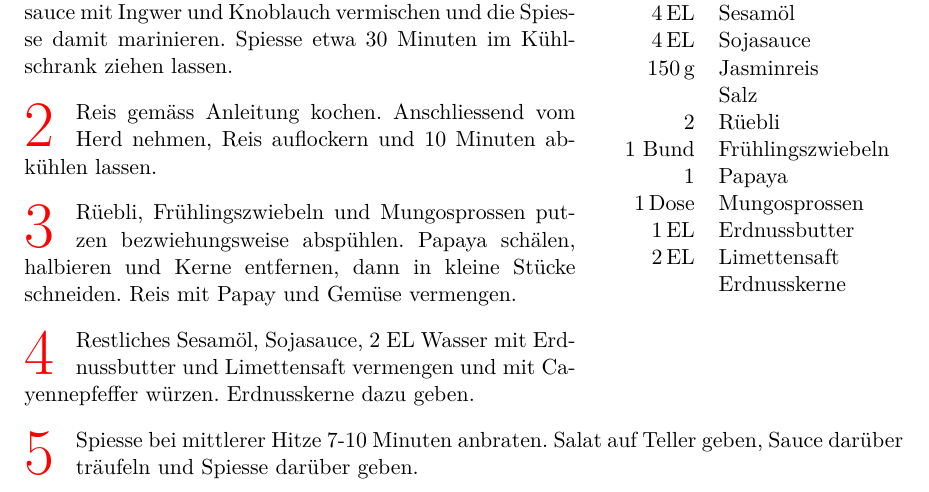
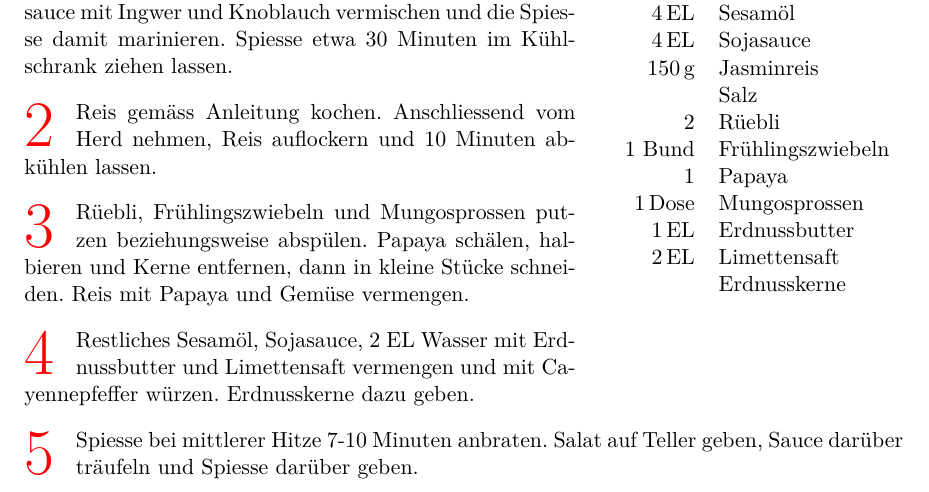
Before and after one commit to huserben/cookbook, a LaTeX document (MyCookbook.tex, which reads Sections/Mains/reishuhn.tex): part of page 46 of 82, cut so that both start at the same text. Compiled offline with pdfLaTeX; a LaTeX package or settings file that is missing is left out.

Commit message:
Fix typos

```diff
--- a/Sections/Mains/reishuhn.tex
+++ b/Sections/Mains/reishuhn.tex
@@ -35,7 +35,7 @@
 	{
 		\step Poulet abspülen, trocken tupfen und in Stücke schneiden. Stücke auf Spiesse stecken. Ingwer und Knoblauch schälen und fein hacken. 2 EL Sesamöl, 2 EL Sojasauce mit Ingwer und Knoblauch vermischen und die Spiesse damit marinieren. Spiesse etwa 30 Minuten im Kühlschrank ziehen lassen.
 		\step Reis gemäss Anleitung kochen. Anschliessend vom Herd nehmen, Reis auflockern und 10 Minuten abkühlen lassen.
-		\step Rüebli, Frühlingszwiebeln und Mungosprossen putzen bezwiehungsweise abspühlen. Papaya schälen, halbieren und Kerne entfernen, dann in kleine Stücke schneiden. Reis mit Papay und Gemüse vermengen.
+		\step Rüebli, Frühlingszwiebeln und Mungosprossen putzen beziehungsweise abspülen. Papaya schälen, halbieren und Kerne entfernen, dann in kleine Stücke schneiden. Reis mit Papaya und Gemüse vermengen.
 		\step Restliches Sesamöl, Sojasauce, 2 EL Wasser mit Erdnussbutter und Limettensaft vermengen und mit Cayennepfeffer würzen. Erdnusskerne dazu geben.
 		\step Spiesse bei mittlerer Hitze 7-10 Minuten anbraten. Salat auf Teller geben, Sauce darüber träufeln und Spiesse darüber geben.
 	}
```
Also changed, not shown: TeXtidote/ignore_words.txt (+1 -0 lines).
